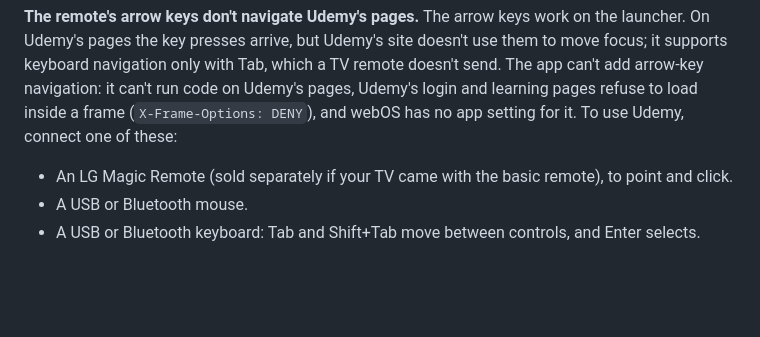
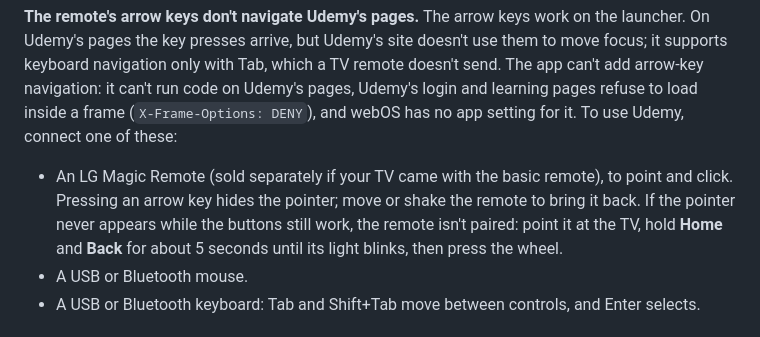
Before and after one commit to cAtaman/udemy-webos-viewer, a Markdown page: README.md, the part around the change. Drawn GitHub-style; blank space fills up the shorter version.

Commit message:
Document Magic Remote pointer use and re-pairing
An unpaired Magic Remote still sends button presses but never shows the
pointer, which is the only practical way to use Udemy's pages.

```diff
--- a/README.md
+++ b/README.md
@@ -78,7 +78,7 @@ The app cannot repair a Udemy device block or DRM incompatibility, and it does n
 
 **The remote's arrow keys don't navigate Udemy's pages.** The arrow keys work on the launcher. On Udemy's pages the key presses arrive, but Udemy's site doesn't use them to move focus; it supports keyboard navigation only with Tab, which a TV remote doesn't send. The app can't add arrow-key navigation: it can't run code on Udemy's pages, Udemy's login and learning pages refuse to load inside a frame (`X-Frame-Options: DENY`), and webOS has no app setting for it. To use Udemy, connect one of these:
 
-- An LG Magic Remote (sold separately if your TV came with the basic remote), to point and click.
+- An LG Magic Remote (sold separately if your TV came with the basic remote), to point and click. Pressing an arrow key hides the pointer; move or shake the remote to bring it back. If the pointer never appears while the buttons still work, the remote isn't paired: point it at the TV, hold **Home** and **Back** for about 5 seconds until its light blinks, then press the wheel.
 - A USB or Bluetooth mouse.
 - A USB or Bluetooth keyboard: Tab and Shift+Tab move between controls, and Enter selects.
 
```
